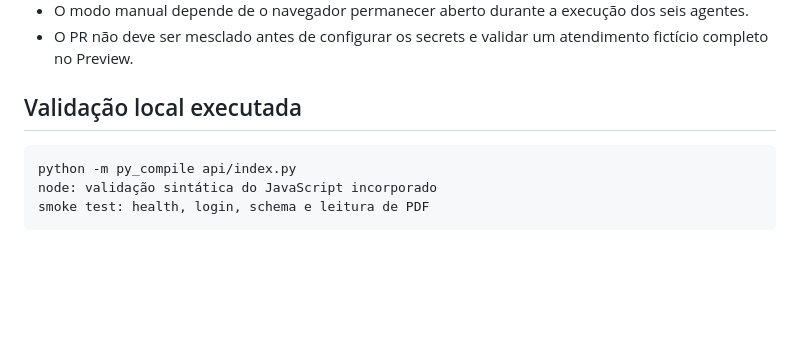
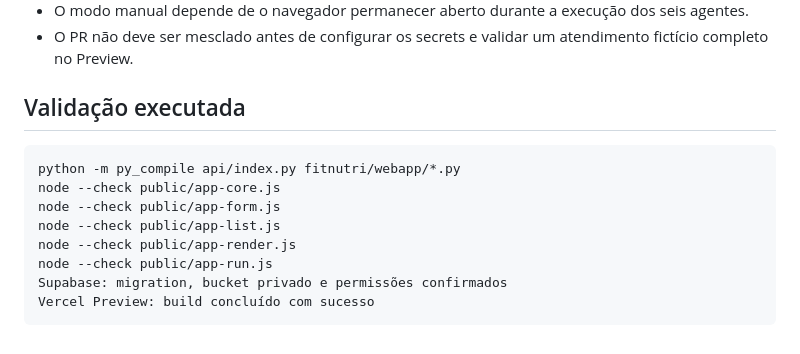
Before and after one commit to lbconsultoriadigital/FitNutri-Web, a Markdown page: README-PRODUCTION.md, the part around the change. Drawn GitHub-style; blank space fills up the shorter version.

Commit message:
docs: registra validação final do protótipo

````diff
--- a/README-PRODUCTION.md
+++ b/README-PRODUCTION.md
@@ -104,10 +104,15 @@ Login
 - O modo manual depende de o navegador permanecer aberto durante a execução dos seis agentes.
 - O PR não deve ser mesclado antes de configurar os secrets e validar um atendimento fictício completo no Preview.
 
-## Validação local executada
+## Validação executada
 
 ```text
-python -m py_compile api/index.py
-node: validação sintática do JavaScript incorporado
-smoke test: health, login, schema e leitura de PDF
+python -m py_compile api/index.py fitnutri/webapp/*.py
+node --check public/app-core.js
+node --check public/app-form.js
+node --check public/app-list.js
+node --check public/app-render.js
+node --check public/app-run.js
+Supabase: migration, bucket privado e permissões confirmados
+Vercel Preview: build concluído com sucesso
 ```
````
